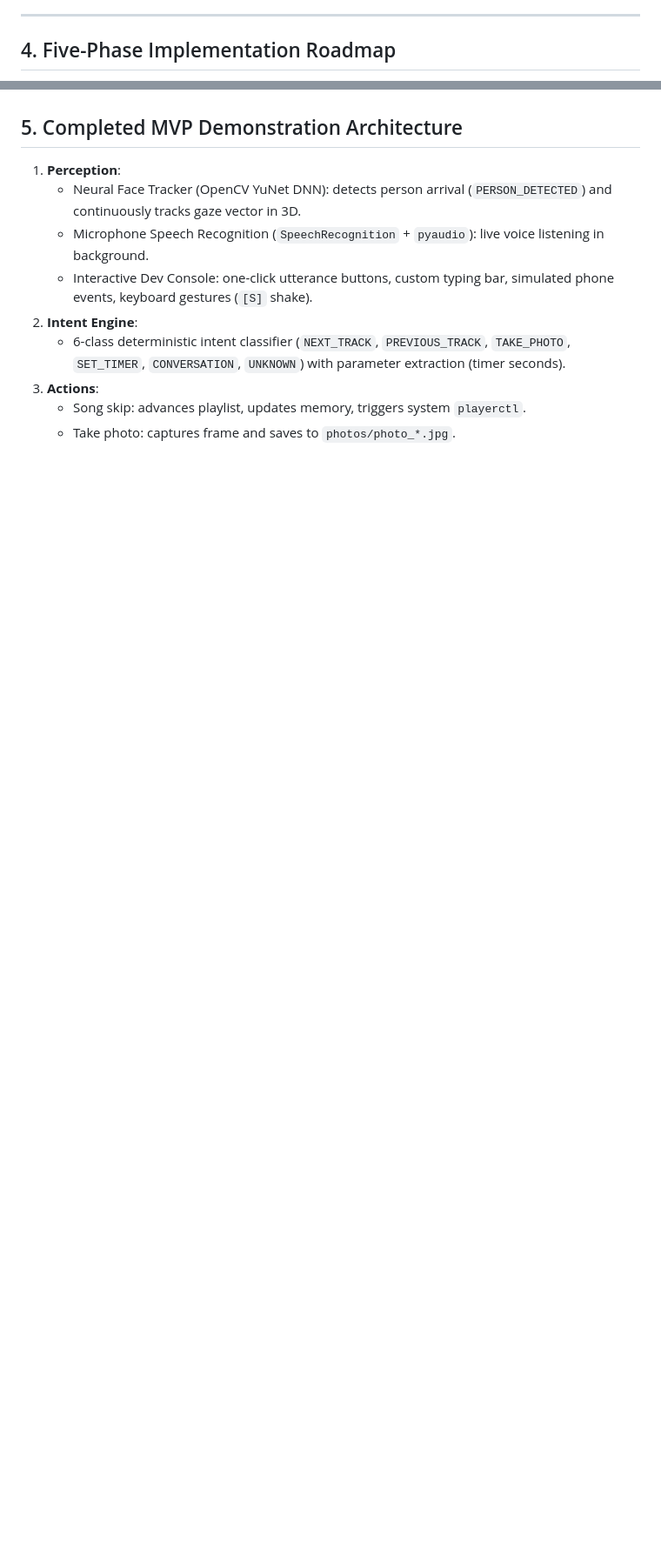
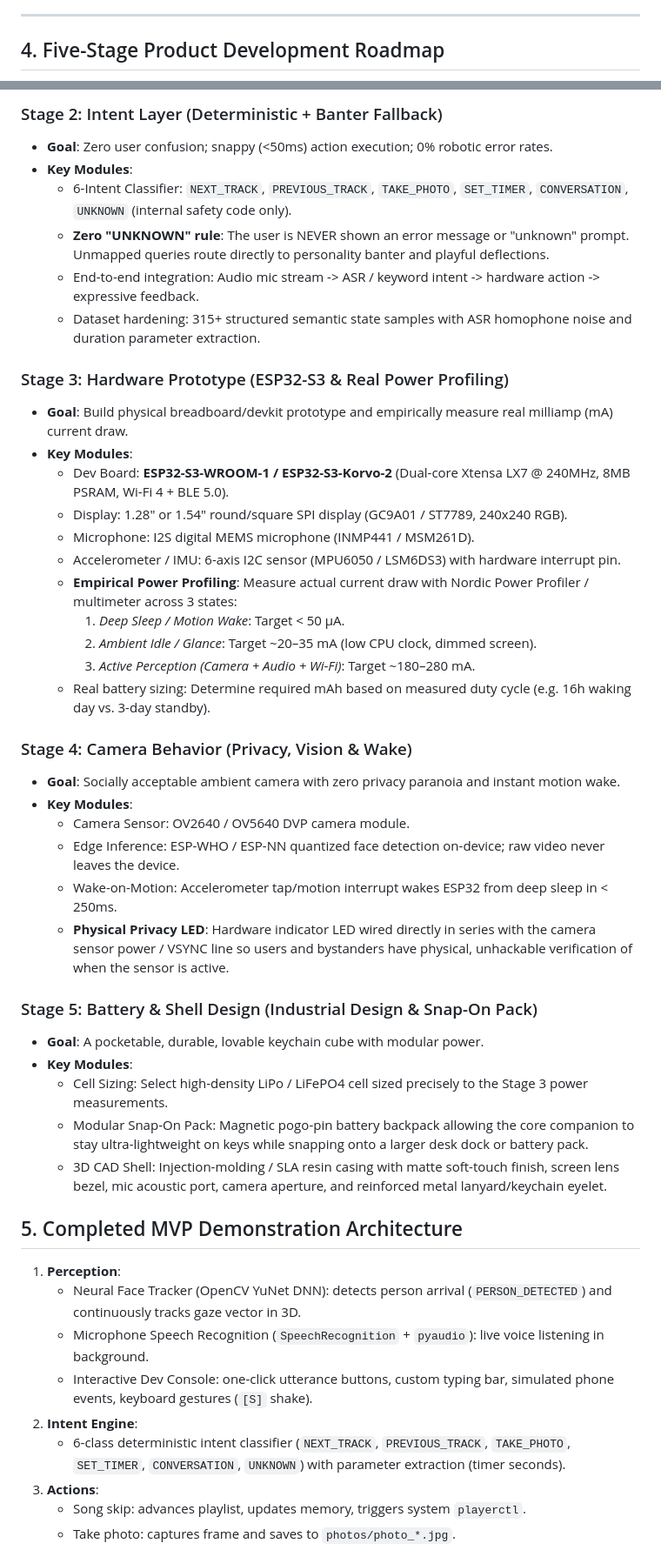
Before and after one commit to Spacehat123/Companion, a Markdown page: COMPANION_STATE.md, 2 parts joined by grey strips. Shown at 87% size. Drawn GitHub-style; blank space fills up the shorter version.

Commit message:
docs: define 5-stage product roadmap (smile test, intent layer, ESP32-S3, camera privacy, modular battery shell)

```diff
--- a/COMPANION_STATE.md
+++ b/COMPANION_STATE.md
@@ -65,5 +65,5 @@
 
 ---
 
-## 4. Five-Phase Implementation Roadmap
+## 4. Five-Stage Product Development Roadmap
 
@@ -90,3 +86,38 @@
+### Stage 2: Intent Layer (Deterministic + Banter Fallback)
+- **Goal**: Zero user confusion; snappy (<50ms) action execution; 0% robotic error rates.
+- **Key Modules**:
+  - 6-Intent Classifier: `NEXT_TRACK`, `PREVIOUS_TRACK`, `TAKE_PHOTO`, `SET_TIMER`, `CONVERSATION`, `UNKNOWN` (internal safety code only).
+  - **Zero "UNKNOWN" rule**: The user is NEVER shown an error message or "unknown" prompt. Unmapped queries route directly to personality banter and playful deflections.
+  - End-to-end integration: Audio mic stream -> ASR / keyword intent -> hardware action -> expressive feedback.
+  - Dataset hardening: 315+ structured semantic state samples with ASR homophone noise and duration parameter extraction.
+
+### Stage 3: Hardware Prototype (ESP32-S3 & Real Power Profiling)
+- **Goal**: Build physical breadboard/devkit prototype and empirically measure real milliamp (mA) current draw.
+- **Key Modules**:
+  - Dev Board: **ESP32-S3-WROOM-1 / ESP32-S3-Korvo-2** (Dual-core Xtensa LX7 @ 240MHz, 8MB PSRAM, Wi-Fi 4 + BLE 5.0).
+  - Display: 1.28" or 1.54" round/square SPI display (GC9A01 / ST7789, 240x240 RGB).
+  - Microphone: I2S digital MEMS microphone (INMP441 / MSM261D).
+  - Accelerometer / IMU: 6-axis I2C sensor (MPU6050 / LSM6DS3) with hardware interrupt pin.
+  - **Empirical Power Profiling**: Measure actual current draw with Nordic Power Profiler / multimeter across 3 states:
+    1. *Deep Sleep / Motion Wake*: Target < 50 µA.
+    2. *Ambient Idle / Glance*: Target ~20–35 mA (low CPU clock, dimmed screen).
+    3. *Active Perception (Camera + Audio + Wi-Fi)*: Target ~180–280 mA.
+  - Real battery sizing: Determine required mAh based on measured duty cycle (e.g. 16h waking day vs. 3-day standby).
+
+### Stage 4: Camera Behavior (Privacy, Vision & Wake)
+- **Goal**: Socially acceptable ambient camera with zero privacy paranoia and instant motion wake.
+- **Key Modules**:
+  - Camera Sensor: OV2640 / OV5640 DVP camera module.
+  - Edge Inference: ESP-WHO / ESP-NN quantized face detection on-device; raw video never leaves the device.
+  - Wake-on-Motion: Accelerometer tap/motion interrupt wakes ESP32 from deep sleep in < 250ms.
+  - **Physical Privacy LED**: Hardware indicator LED wired directly in series with the camera sensor power / VSYNC line so users and bystanders have physical, unhackable verification of when the sensor is active.
+
+### Stage 5: Battery & Shell Design (Industrial Design & Snap-On Pack)
+- **Goal**: A pocketable, durable, lovable keychain cube with modular power.
+- **Key Modules**:
+  - Cell Sizing: Select high-density LiPo / LiFePO4 cell sized precisely to the Stage 3 power measurements.
+  - Modular Snap-On Pack: Magnetic pogo-pin battery backpack allowing the core companion to stay ultra-lightweight on keys while snapping onto a larger desk dock or battery pack.
+  - 3D CAD Shell: Injection-molding / SLA resin casing with matte soft-touch finish, screen lens bezel, mic acoustic port, camera aperture, and reinforced metal lanyard/keychain eyelet.
 
 ## 5. Completed MVP Demonstration Architecture
 
```
Also changed, not shown: other parts of COMPANION_STATE.md (+16 -20 lines).
